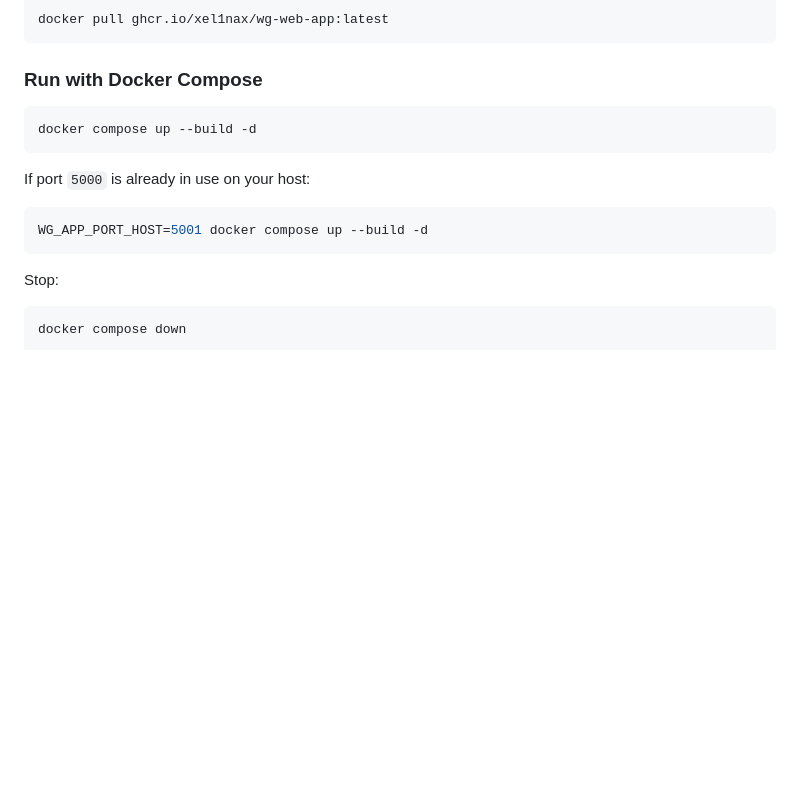
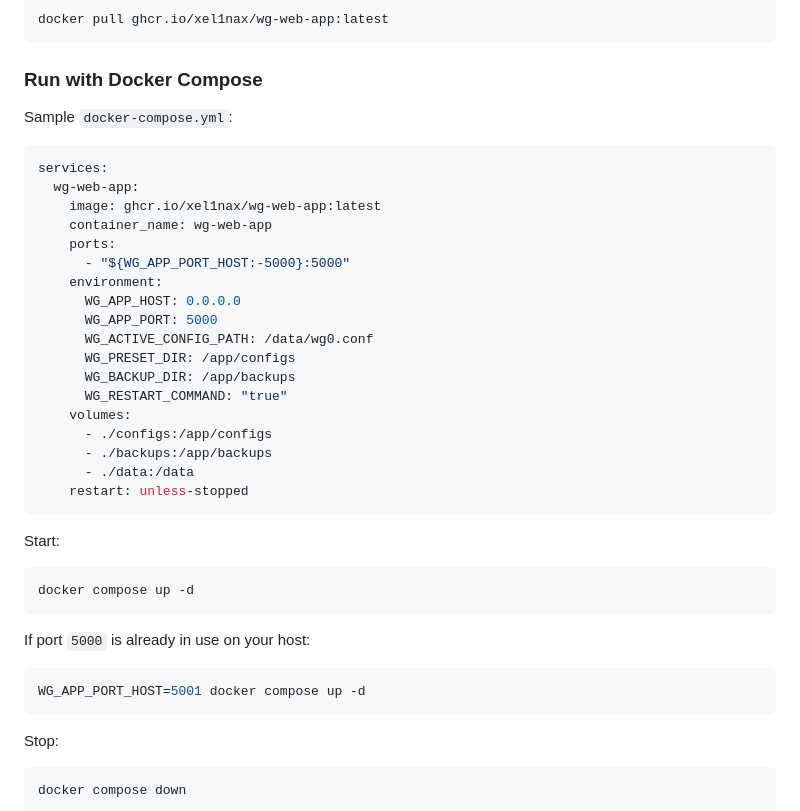
Before and after one commit to xEL1NAx/wg-web-app, a Markdown page: README.md, the part around the change. Rendered like a GitHub page; blank space fills up the shorter version.

Commit message:
Update README with Docker Compose example

````diff
--- a/README.md
+++ b/README.md
@@ -101,14 +101,39 @@ docker pull ghcr.io/xel1nax/wg-web-app:latest
 
 ### Run with Docker Compose
 
+Sample `docker-compose.yml`:
+
+```yaml
+services:
+  wg-web-app:
+    image: ghcr.io/xel1nax/wg-web-app:latest
+    container_name: wg-web-app
+    ports:
+      - "${WG_APP_PORT_HOST:-5000}:5000"
+    environment:
+      WG_APP_HOST: 0.0.0.0
+      WG_APP_PORT: 5000
+      WG_ACTIVE_CONFIG_PATH: /data/wg0.conf
+      WG_PRESET_DIR: /app/configs
+      WG_BACKUP_DIR: /app/backups
+      WG_RESTART_COMMAND: "true"
+    volumes:
+      - ./configs:/app/configs
+      - ./backups:/app/backups
+      - ./data:/data
+    restart: unless-stopped
+```
+
+Start:
+
 ```bash
-docker compose up --build -d
+docker compose up -d
 ```
 
 If port `5000` is already in use on your host:
 
 ```bash
-WG_APP_PORT_HOST=5001 docker compose up --build -d
+WG_APP_PORT_HOST=5001 docker compose up -d
 ```
 
 Stop:
````
